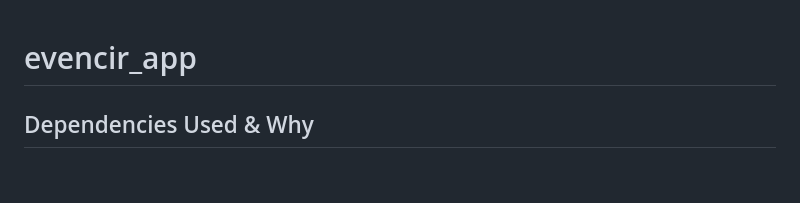
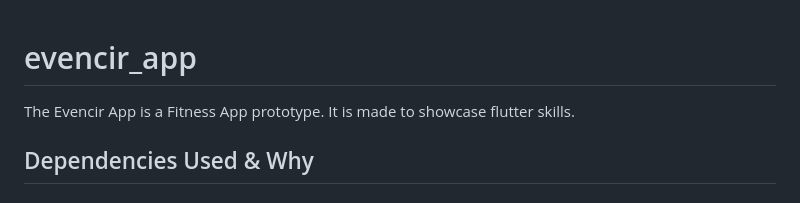
Before and after one commit to fazalullahmemon/evencir_app, a Markdown page: README.md, the part around the change. Rendered like a GitHub page.

Commit message:
- updated Readme

```diff
--- a/README.md
+++ b/README.md
@@ -1,5 +1,5 @@
 # evencir_app
-
+The Evencir App is a Fitness App prototype. It is made to showcase flutter skills.
 ## Dependencies Used & Why
 
 ### Flutter SDK
```
